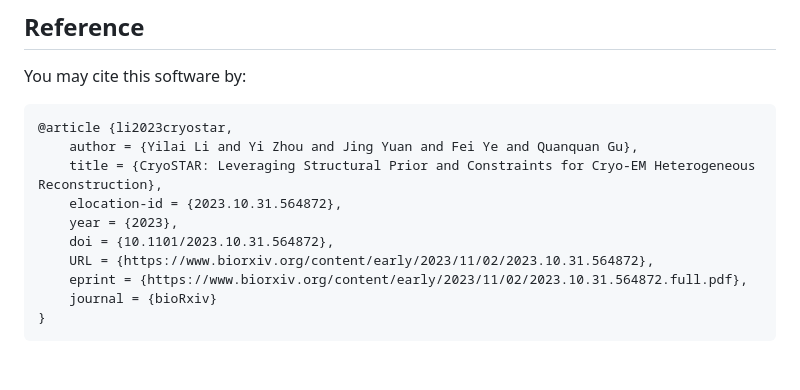
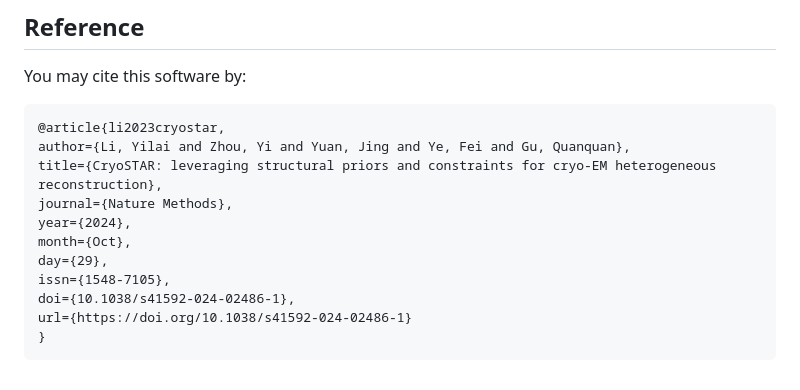
Before and after one commit to bytedance/cryostar, a Markdown page: README.md, the part around the change. Drawn GitHub-style.

Commit message:
chore: update bibtex

````diff
--- a/README.md
+++ b/README.md
@@ -87,14 +87,15 @@ density_xxxxx/
 ## Reference
 You may cite this software by:
 ```bibtex
-@article {li2023cryostar,
-    author = {Yilai Li and Yi Zhou and Jing Yuan and Fei Ye and Quanquan Gu},
-    title = {CryoSTAR: Leveraging Structural Prior and Constraints for Cryo-EM Heterogeneous Reconstruction},
-    elocation-id = {2023.10.31.564872},
-    year = {2023},
-    doi = {10.1101/2023.10.31.564872},
-    URL = {https://www.biorxiv.org/content/early/2023/11/02/2023.10.31.564872},
-    eprint = {https://www.biorxiv.org/content/early/2023/11/02/2023.10.31.564872.full.pdf},
-    journal = {bioRxiv}
+@article{li2023cryostar,
+author={Li, Yilai and Zhou, Yi and Yuan, Jing and Ye, Fei and Gu, Quanquan},
+title={CryoSTAR: leveraging structural priors and constraints for cryo-EM heterogeneous reconstruction},
+journal={Nature Methods},
+year={2024},
+month={Oct},
+day={29},
+issn={1548-7105},
+doi={10.1038/s41592-024-02486-1},
+url={https://doi.org/10.1038/s41592-024-02486-1}
 }
 ```
````
